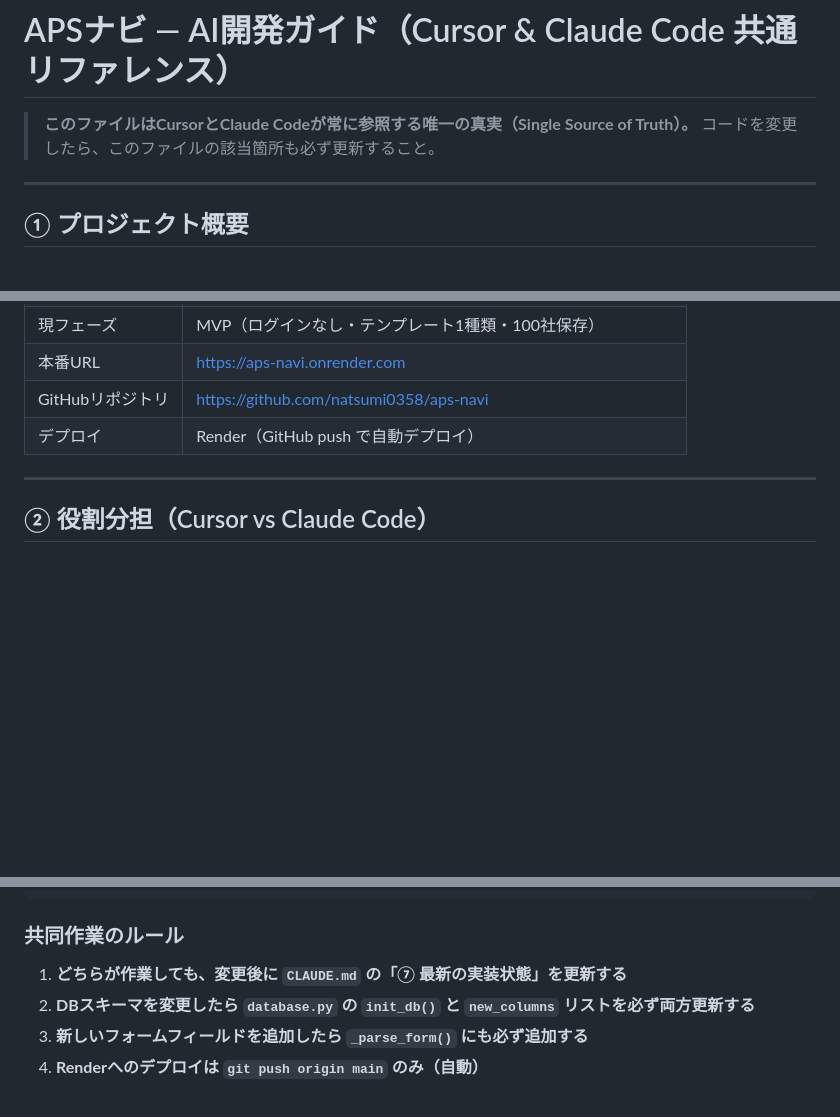
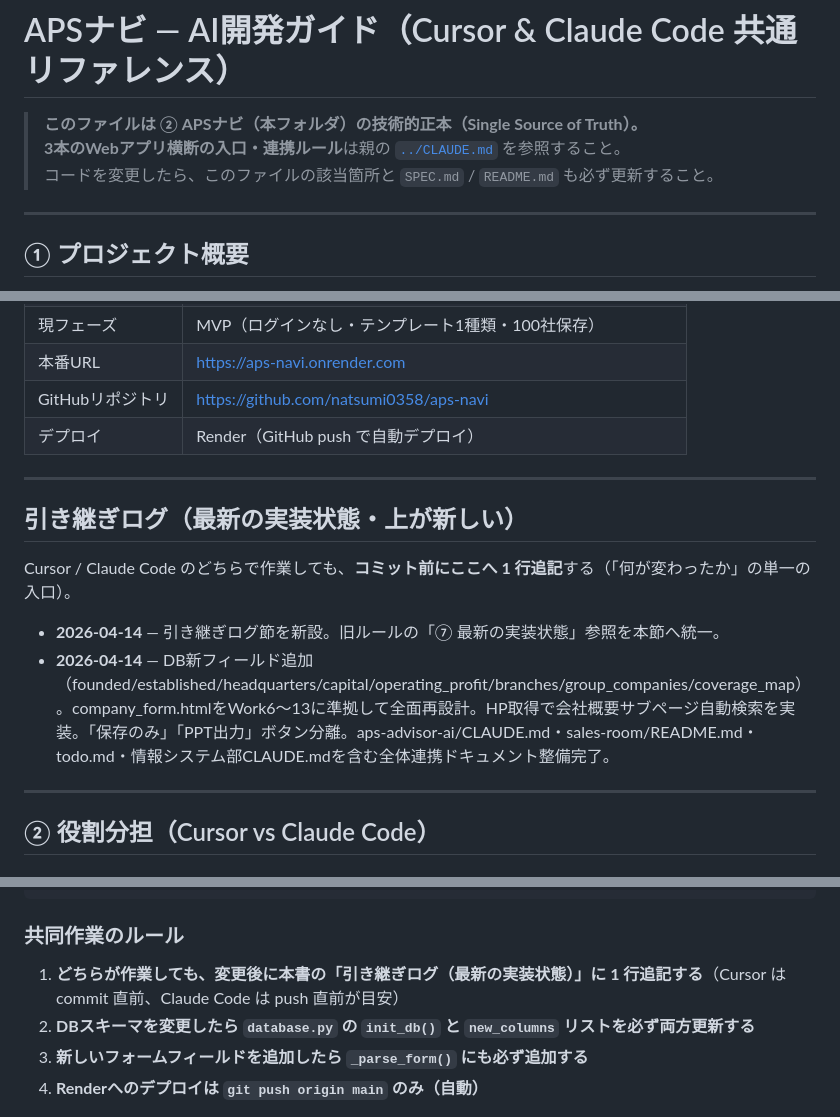
Before and after one commit to natsumi0358/aps-navi, a Markdown page: CLAUDE.md, 3 parts joined by grey strips. GitHub-like rendering; blank space fills up the shorter version.

Commit message:
CLAUDE.md引き継ぎログに実装内容を追記
Co-Authored-By: Claude Sonnet 4.6 <noreply@anthropic.com>

```diff
--- a/CLAUDE.md
+++ b/CLAUDE.md
@@ -1,7 +1,8 @@
 # APSナビ — AI開発ガイド（Cursor & Claude Code 共通リファレンス）
 
-> **このファイルはCursorとClaude Codeが常に参照する唯一の真実（Single Source of Truth）。**
-> コードを変更したら、このファイルの該当箇所も必ず更新すること。
+> **このファイルは ② APSナビ（本フォルダ）の技術的正本（Single Source of Truth）。**
+> **3本のWebアプリ横断の入口・連携ルール**は親の [`../CLAUDE.md`](../CLAUDE.md) を参照すること。
+> コードを変更したら、このファイルの該当箇所と `SPEC.md` / `README.md` も必ず更新すること。
 
 ---
 
@@ -18,6 +19,15 @@ N.K.ナーツ株式会社の営業チーム向け「APS（アカウントプラ
 | 本番URL | https://aps-navi.onrender.com |
 | GitHubリポジトリ | https://github.com/natsumi0358/aps-navi |
 | デプロイ | Render（GitHub push で自動デプロイ） |
+
+---
+
+## 引き継ぎログ（最新の実装状態・上が新しい）
+
+Cursor / Claude Code のどちらで作業しても、**コミット前にここへ 1 行追記**する（「何が変わったか」の単一の入口）。
+
+- **2026-04-14** — 引き継ぎログ節を新設。旧ルールの「⑦ 最新の実装状態」参照を本節へ統一。
+- **2026-04-14** — DB新フィールド追加（founded/established/headquarters/capital/operating_profit/branches/group_companies/coverage_map）。company_form.htmlをWork6〜13に準拠して全面再設計。HP取得で会社概要サブページ自動検索を実装。「保存のみ」「PPT出力」ボタン分離。aps-advisor-ai/CLAUDE.md・sales-room/README.md・todo.md・情報システム部CLAUDE.mdを含む全体連携ドキュメント整備完了。
 
 ---
 
@@ -48,7 +58,7 @@ N.K.ナーツ株式会社の営業チーム向け「APS（アカウントプラ
 
 ### 共同作業のルール
 
-1. **どちらが作業しても、変更後に `CLAUDE.md` の「⑦ 最新の実装状態」を更新する**
+1. **どちらが作業しても、変更後に本書の「引き継ぎログ（最新の実装状態）」に 1 行追記する**（Cursor は commit 直前、Claude Code は push 直前が目安）
 2. **DBスキーマを変更したら `database.py` の `init_db()` と `new_columns` リストを必ず両方更新する**
 3. **新しいフォームフィールドを追加したら `_parse_form()` にも必ず追加する**
 4. **Renderへのデプロイは `git push origin main` のみ（自動）**
```
